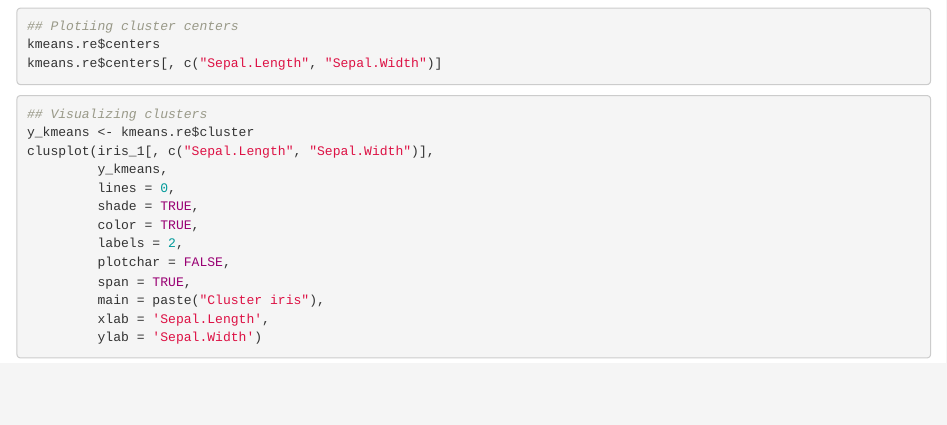
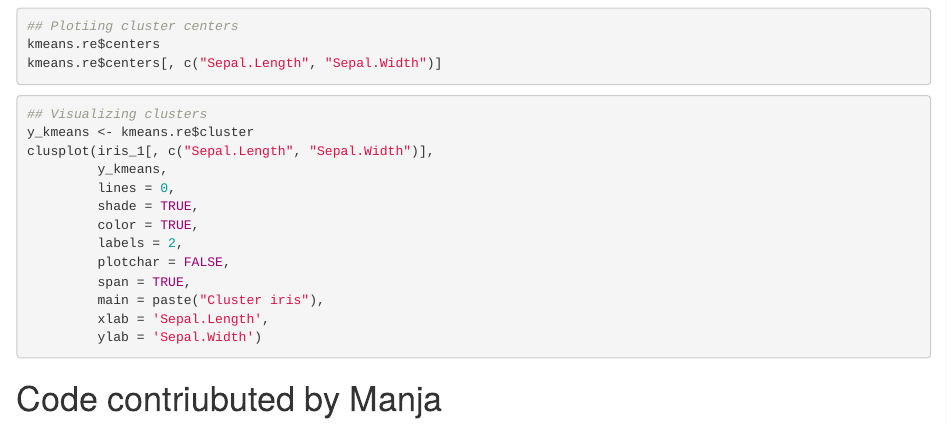
Before and after one commit to MXNXV-ERR/DataScienceLab, an R Markdown document (Q3_Kmeans.Rmd): the page in a window 1100 px wide, from 920 px down. Rendered offline with R 4.5, knitr and Pandoc, with nearby package versions; the code chunks are not run, so their results and figures are left out.

Commit message:
Update Q3_Kmeans.Rmd

````diff
--- a/Q3_Kmeans.Rmd
+++ b/Q3_Kmeans.Rmd
@@ -80,3 +80,4 @@ clusplot(iris_1[, c("Sepal.Length", "Sepal.Width")],
          xlab = 'Sepal.Length',
          ylab = 'Sepal.Width')
 ```
+# Code contriubuted by Manja
````
